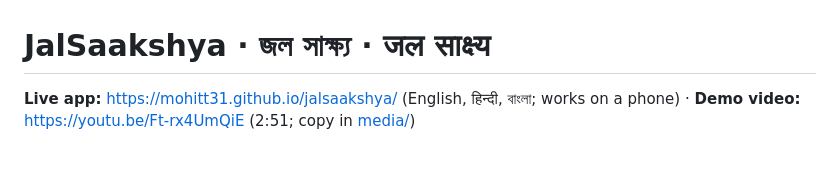
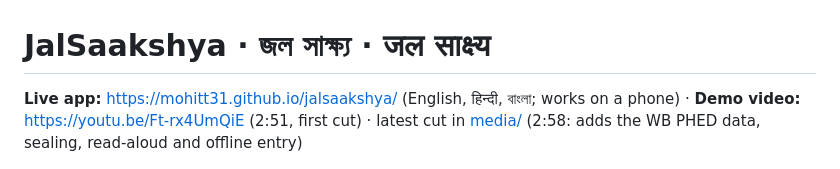
Before and after one commit to mohitt31/jalsaakshya, a Markdown page: README.md, the part around the change. Drawn GitHub-style.

Commit message:
Docs: name both video cuts
Co-Authored-By: Claude Opus 5.5 <noreply@anthropic.com>
Claude-Session: https://claude.ai/code/session_01APtV6LidCymm9kN1DomUPu

```diff
--- a/README.md
+++ b/README.md
@@ -1,6 +1,6 @@
 # JalSaakshya · জল সাক্ষ্য · जल साक्ष्य
 
-**Live app:** https://mohitt31.github.io/jalsaakshya/ (English, हिन्दी, বাংলা; works on a phone) · **Demo video:** https://youtu.be/Ft-rx4UmQiE (2:51; copy in [media/](media/jalsaakshya-demo.mp4))
+**Live app:** https://mohitt31.github.io/jalsaakshya/ (English, हिन्दी, বাংলা; works on a phone) · **Demo video:** https://youtu.be/Ft-rx4UmQiE (2:51, first cut) · latest cut in [media/](media/jalsaakshya-demo.mp4) (2:58: adds the WB PHED data, sealing, read-aloud and offline entry)
 
 <p>
 <img src="media/screens/0-phed.jpg" width="200" alt="Official WB PHED arsenic tests for every Nadia block">
```
Also changed, not shown: SUBMISSION.md (+1 -1 lines).
